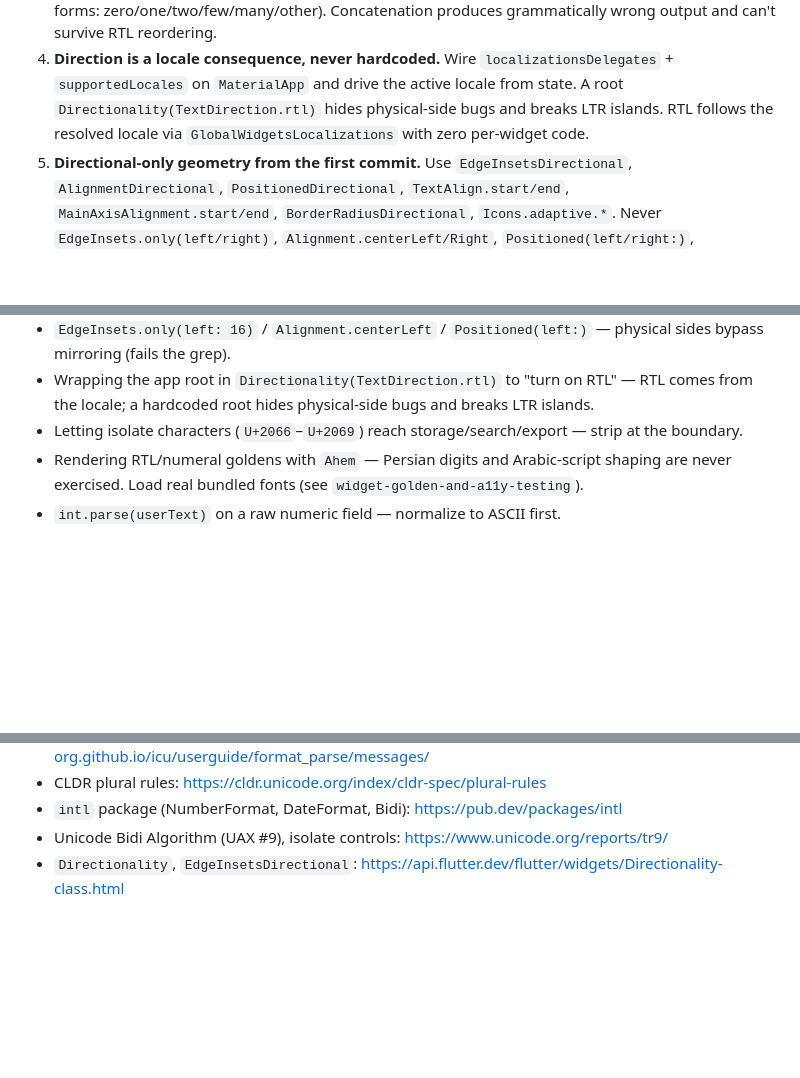
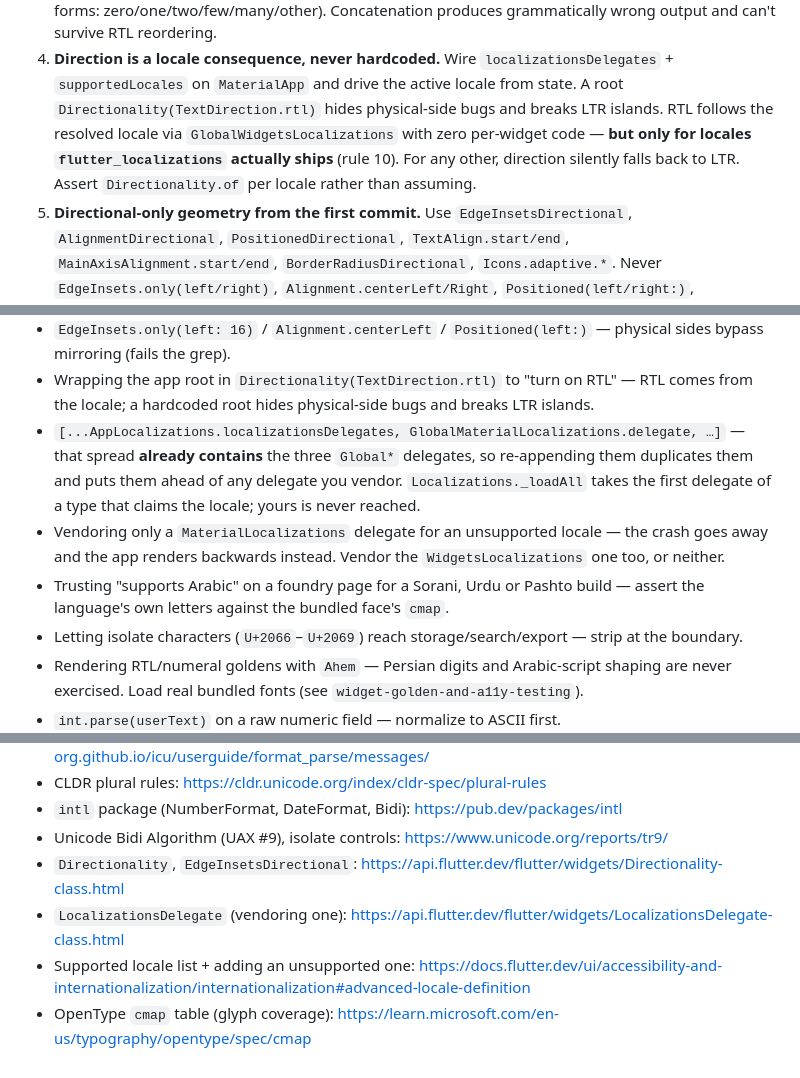
Before and after one commit to zakariaf/Flutter-Skills, a Markdown page: skills/i18n-rtl-l10n/SKILL.md, 3 parts joined by grey strips. Rendered like a GitHub page; blank space fills up the shorter version.

```diff
--- a/skills/i18n-rtl-l10n/SKILL.md
+++ b/skills/i18n-rtl-l10n/SKILL.md
@@ -48,7 +50,9 @@ Run `scripts/check_arb_parity.sh` and `scripts/check_i18n_bans.sh` before a PR.
 4. **Direction is a locale consequence, never hardcoded.** Wire `localizationsDelegates` +
    `supportedLocales` on `MaterialApp` and drive the active locale from state. A root
    `Directionality(TextDirection.rtl)` hides physical-side bugs and breaks LTR islands. RTL follows
-   the resolved locale via `GlobalWidgetsLocalizations` with zero per-widget code.
+   the resolved locale via `GlobalWidgetsLocalizations` with zero per-widget code — **but only for
+   locales `flutter_localizations` actually ships** (rule 10). For any other, direction silently
+   falls back to LTR. Assert `Directionality.of` per locale rather than assuming.
 5. **Directional-only geometry from the first commit.** Use `EdgeInsetsDirectional`,
    `AlignmentDirectional`, `PositionedDirectional`, `TextAlign.start/end`,
    `MainAxisAlignment.start/end`, `BorderRadiusDirectional`, `Icons.adaptive.*`. Never
@@ -219,6 +234,14 @@ plotted data itself never flips. Details in `custom-canvas-and-gestures`.
   mirroring (fails the grep).
 - Wrapping the app root in `Directionality(TextDirection.rtl)` to "turn on RTL" — RTL comes from the
   locale; a hardcoded root hides physical-side bugs and breaks LTR islands.
+- `[...AppLocalizations.localizationsDelegates, GlobalMaterialLocalizations.delegate, …]` — that
+  spread **already contains** the three `Global*` delegates, so re-appending them duplicates them
+  and puts them ahead of any delegate you vendor. `Localizations._loadAll` takes the first delegate
+  of a type that claims the locale; yours is never reached.
+- Vendoring only a `MaterialLocalizations` delegate for an unsupported locale — the crash goes away
+  and the app renders backwards instead. Vendor the `WidgetsLocalizations` one too, or neither.
+- Trusting "supports Arabic" on a foundry page for a Sorani, Urdu or Pashto build — assert the
+  language's own letters against the bundled face's `cmap`.
 - Letting isolate characters (`U+2066`–`U+2069`) reach storage/search/export — strip at the boundary.
 - Rendering RTL/numeral goldens with `Ahem` — Persian digits and Arabic-script shaping are never
   exercised. Load real bundled fonts (see `widget-golden-and-a11y-testing`).
@@ -266,3 +297,6 @@ plotted data itself never flips. Details in `custom-canvas-and-gestures`.
 - `intl` package (NumberFormat, DateFormat, Bidi): https://pub.dev/packages/intl
 - Unicode Bidi Algorithm (UAX #9), isolate controls: https://www.unicode.org/reports/tr9/
 - `Directionality`, `EdgeInsetsDirectional`: https://api.flutter.dev/flutter/widgets/Directionality-class.html
+- `LocalizationsDelegate` (vendoring one): https://api.flutter.dev/flutter/widgets/LocalizationsDelegate-class.html
+- Supported locale list + adding an unsupported one: https://docs.flutter.dev/ui/accessibility-and-internationalization/internationalization#advanced-locale-definition
+- OpenType `cmap` table (glyph coverage): https://learn.microsoft.com/en-us/typography/opentype/spec/cmap
```
Also changed, not shown: other parts of skills/i18n-rtl-l10n/SKILL.md (+34 -13 lines).
